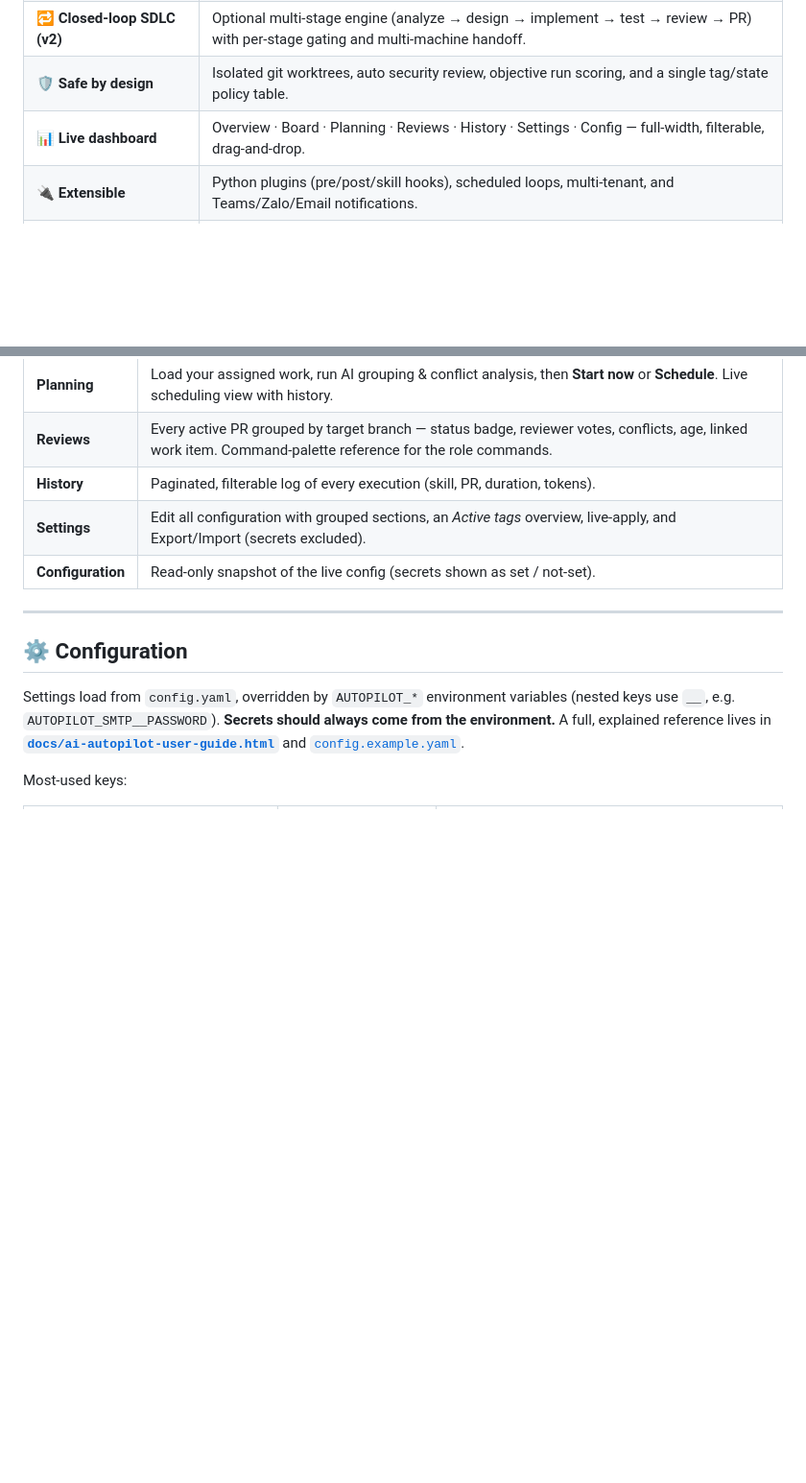
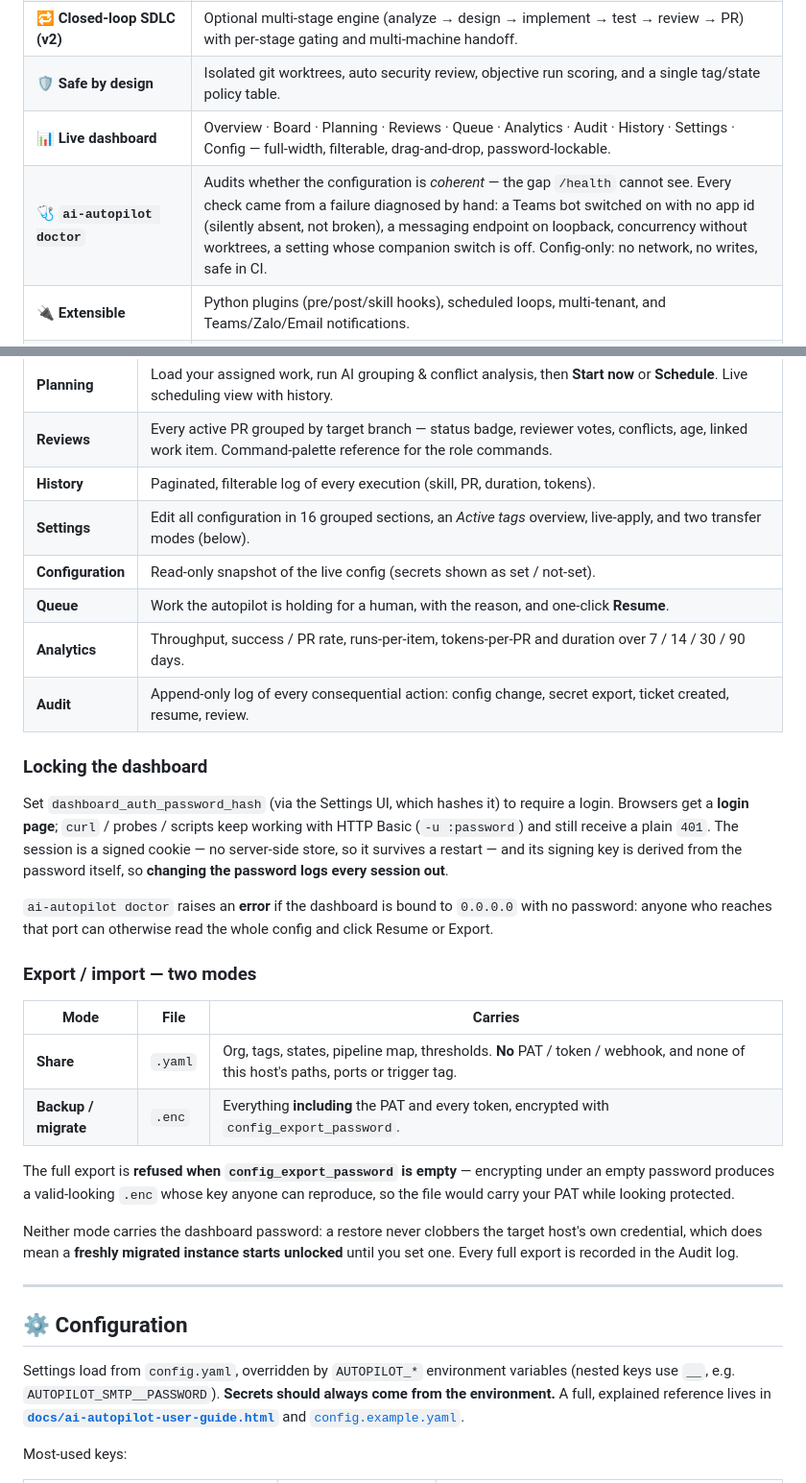
Before and after one commit to phongptn93/AI-Autopilot, a Markdown page: README.md, 2 parts joined by grey strips. Shown at 96% size. Rendered like a GitHub page; blank space fills up the shorter version.

Commit message:
docs(readme): cost ceilings, dashboard login, and the two export modes
Adds what shipped since v2.5.0 and was only documented in code: the four settings
that bound review cost (including that `max_revisions` is now released when the PR
closes), the login page and its session semantics, and the export/import split —
stating plainly that the full export is refused without a password, and that
neither mode carries the dashboard password, so a migrated instance starts unlocked.

Also fills three dashboard pages that were missing from the table (Queue, Analytics,
Audit) and puts `doctor` in the highlights.

Co-Authored-By: Claude Opus 5 (1M context) <noreply@anthropic.com>

```diff
--- a/README.md
+++ b/README.md
@@ -26,7 +26,8 @@ Polls your ADO board, understands each tagged work item, and drives **Claude Cod
 | 🔀 **Dependency‑aware scheduling** | Orders work by the ADO link graph (0 tokens) and avoids running conflicting items concurrently — with an AI conflict feed‑back loop. |
 | 🔁 **Closed‑loop SDLC (v2)** | Optional multi‑stage engine (analyze → design → implement → test → review → PR) with per‑stage gating and multi‑machine handoff. |
 | 🛡️ **Safe by design** | Isolated git worktrees, auto security review, objective run scoring, and a single tag/state policy table. |
-| 📊 **Live dashboard** | Overview · Board · Planning · Reviews · History · Settings · Config — full‑width, filterable, drag‑and‑drop. |
+| 📊 **Live dashboard** | Overview · Board · Planning · Reviews · Queue · Analytics · Audit · History · Settings · Config — full‑width, filterable, drag‑and‑drop, password‑lockable. |
+| 🩺 **`ai-autopilot doctor`** | Audits whether the configuration is *coherent* — the gap `/health` cannot see. Every check came from a failure diagnosed by hand: a Teams bot switched on with no app id (silently absent, not broken), a messaging endpoint on loopback, concurrency without worktrees, a setting whose companion switch is off. Config‑only: no network, no writes, safe in CI. |
 | 🔌 **Extensible** | Python plugins (pre/post/skill hooks), scheduled loops, multi‑tenant, and Teams/Zalo/Email notifications. |
 | 👀 **PR reviewer tracking** | Watches every active PR's reviewer list (any author) — auto‑reviews + votes when the bot is added as reviewer, reminds overdue human reviewers, and answers role commands (`/spec /qc /security /impact ...`) routed to specialist subagents. |
 | 💬 **Two‑way Teams bot** | Optional Azure Bot integration — `/items /prs /review /status` plus free‑text read‑only queries ("PR nào của tôi đang bị block?"), never code‑mutating from chat. |
@@ -114,8 +115,38 @@ The webhook endpoint filters bot-signed comments and plain chatter — only real
 | **Planning** | Load your assigned work, run AI grouping & conflict analysis, then **Start now** or **Schedule**. Live scheduling view with history. |
 | **Reviews** | Every active PR grouped by target branch — status badge, reviewer votes, conflicts, age, linked work item. Command‑palette reference for the role commands. |
 | **History** | Paginated, filterable log of every execution (skill, PR, duration, tokens). |
-| **Settings** | Edit all configuration with grouped sections, an *Active tags* overview, live‑apply, and Export/Import (secrets excluded). |
+| **Settings** | Edit all configuration in 16 grouped sections, an *Active tags* overview, live‑apply, and two transfer modes (below). |
 | **Configuration** | Read‑only snapshot of the live config (secrets shown as set / not‑set). |
+| **Queue** | Work the autopilot is holding for a human, with the reason, and one‑click **Resume**. |
+| **Analytics** | Throughput, success / PR rate, runs‑per‑item, tokens‑per‑PR and duration over 7 / 14 / 30 / 90 days. |
+| **Audit** | Append‑only log of every consequential action: config change, secret export, ticket created, resume, review. |
+
+### Locking the dashboard
+
+Set `dashboard_auth_password_hash` (via the Settings UI, which hashes it) to require a
+login. Browsers get a **login page**; `curl` / probes / scripts keep working with HTTP
+Basic (`-u :password`) and still receive a plain `401`. The session is a signed cookie —
+no server‑side store, so it survives a restart — and its signing key is derived from the
+password itself, so **changing the password logs every session out**.
+
+`ai-autopilot doctor` raises an **error** if the dashboard is bound to `0.0.0.0` with no
+password: anyone who reaches that port can otherwise read the whole config and click
+Resume or Export.
+
+### Export / import — two modes
+
+| Mode | File | Carries |
+|------|------|---------|
+| **Share** | `.yaml` | Org, tags, states, pipeline map, thresholds. **No** PAT / token / webhook, and none of this host's paths, ports or trigger tag. |
+| **Backup / migrate** | `.enc` | Everything **including** the PAT and every token, encrypted with `config_export_password`. |
+
+The full export is **refused when `config_export_password` is empty** — encrypting under an
+empty password produces a valid‑looking `.enc` whose key anyone can reproduce, so the file
+would carry your PAT while looking protected.
+
+Neither mode carries the dashboard password: a restore never clobbers the target host's own
+credential, which does mean a **freshly migrated instance starts unlocked** until you set
+one. Every full export is recorded in the Audit log.
 
 ---
 
```
Also changed, not shown: other parts of README.md (+16 -0 lines).
